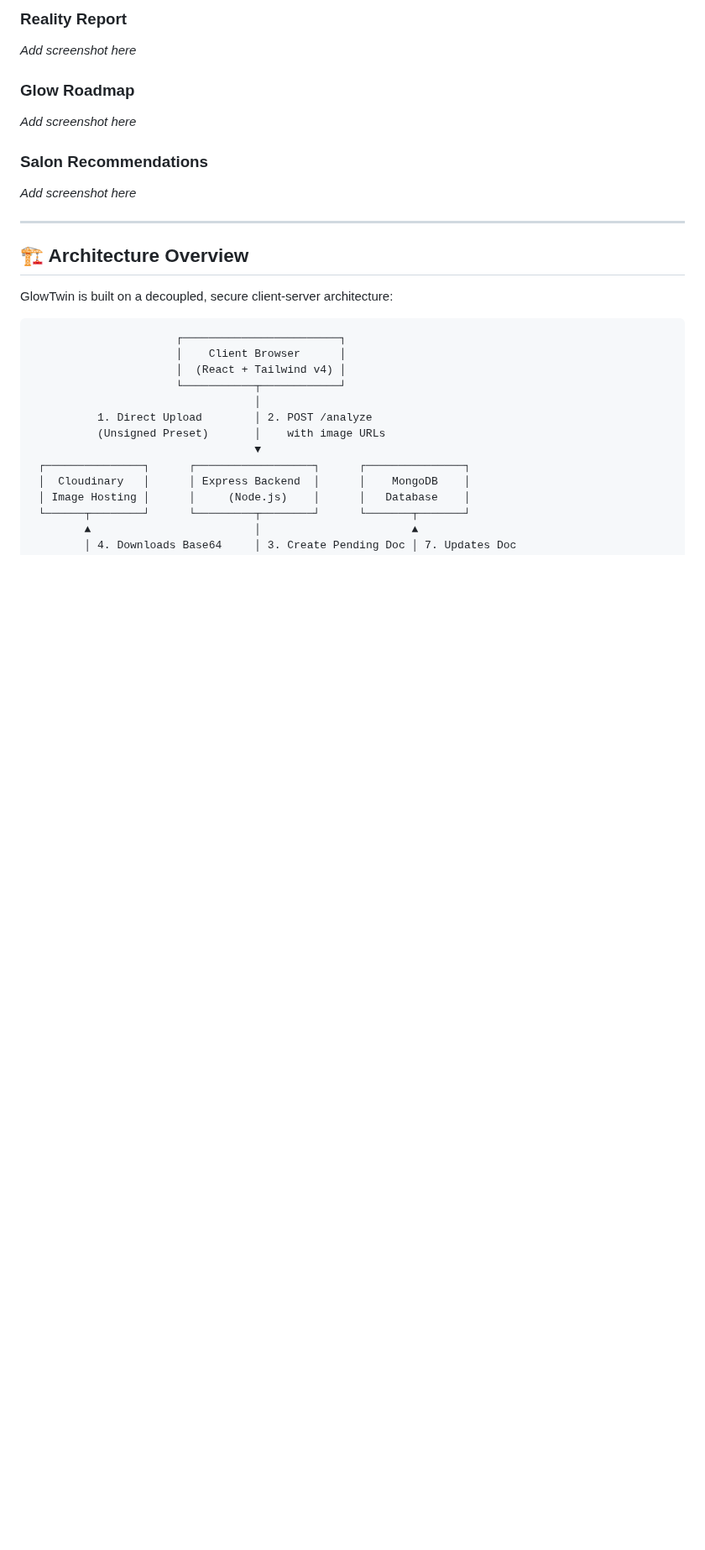
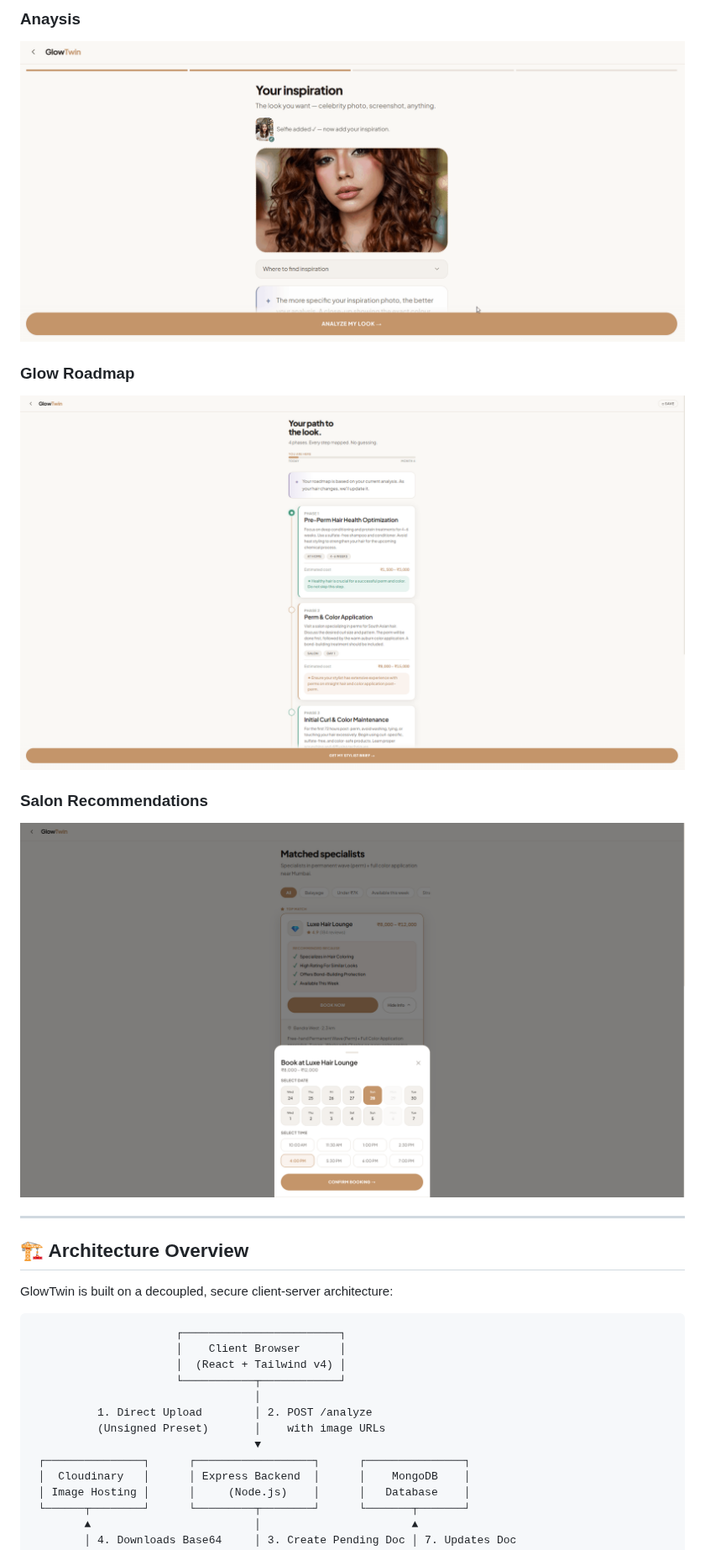
Before and after one commit to RashikaLahoti/GlowTwin, a Markdown page: README.md, the part around one of its changes. Shown at 84% size. Rendered like a GitHub page; pictures changed too: assets/analysis flow.gif (added), assets/roadmap.png (added), assets/salon recommendation.png (added); blank space fills up the shorter version.

```diff
--- a/README.md
+++ b/README.md
@@ -144,15 +144,15 @@ Users can:
 
-### Reality Report
+### Anaysis
 
-*Add screenshot here*
+![alt text](/assets/analysis%20flow.gif)
 
 ### Glow Roadmap
 
-*Add screenshot here*
+![alt text](/assets/roadmap.png)
 
 ### Salon Recommendations
 
-*Add screenshot here*
+![alt text](/assets/salon%20recommendation.png)
 
 ---
 
```
Also changed, not shown: other parts of README.md (+2 -2 lines), assets/cost estimation.png (added), assets/landing page.png (added), 1 other file.
